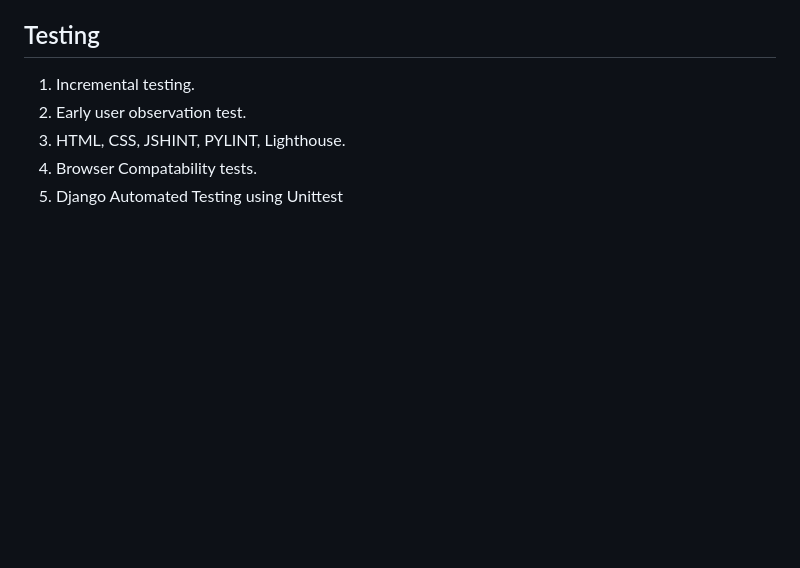
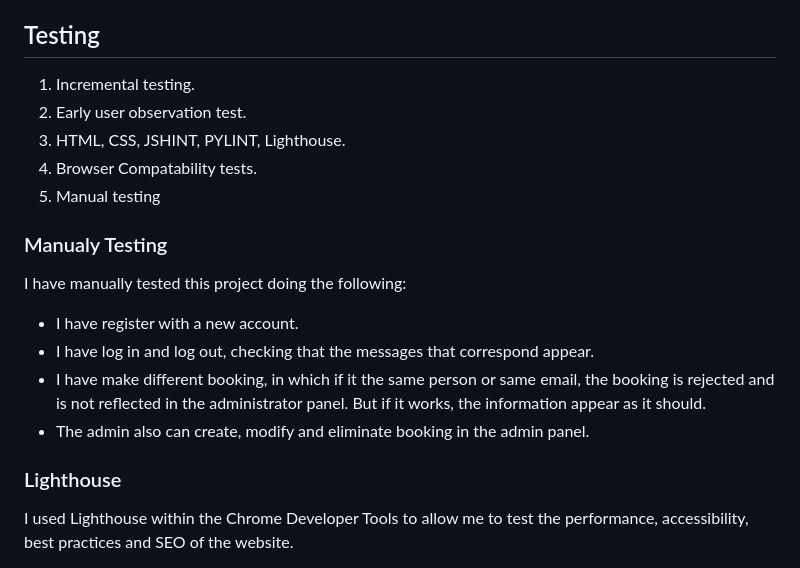
Before and after one commit to iweinacker/pp4-derhuaso, a Markdown page: README.md, the part around one of its changes. Rendered like a GitHub page; blank space fills up the shorter version.

```diff
--- a/README.md
+++ b/README.md
@@ -197,4 +198,17 @@ To clone the DerHuaso repository:
 2. Early user observation test.
 3. HTML, CSS, JSHINT, PYLINT, Lighthouse.
 4. Browser Compatability tests.
-5. Django Automated Testing using Unittest
+5. Manual testing
+
+### Manualy Testing
+I have manually tested this project doing the following:
+
+- I have register with a new account.
+- I have log in and log out, checking that the messages that correspond appear.
+- I have make different booking, in which if it the same person or same email, the booking is rejected and is not reflected in the administrator panel. But if it works, the information appear as it should.
+- The admin also can create, modify and eliminate booking in the admin panel.
+
+### Lighthouse
+
+I used Lighthouse within the Chrome Developer Tools to allow me to test the performance, accessibility, best practices and SEO of the website.
+
```
Also changed, not shown: other parts of README.md (+6 -2 lines).
